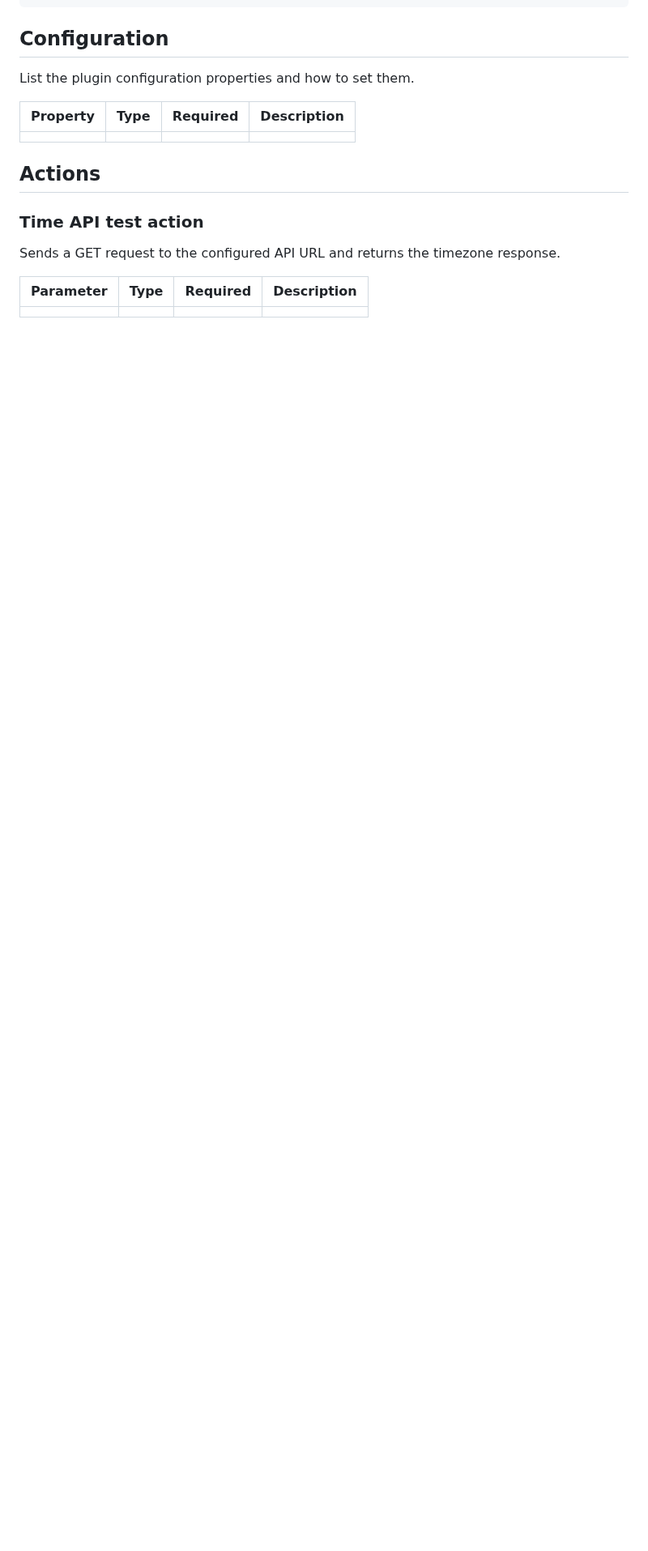
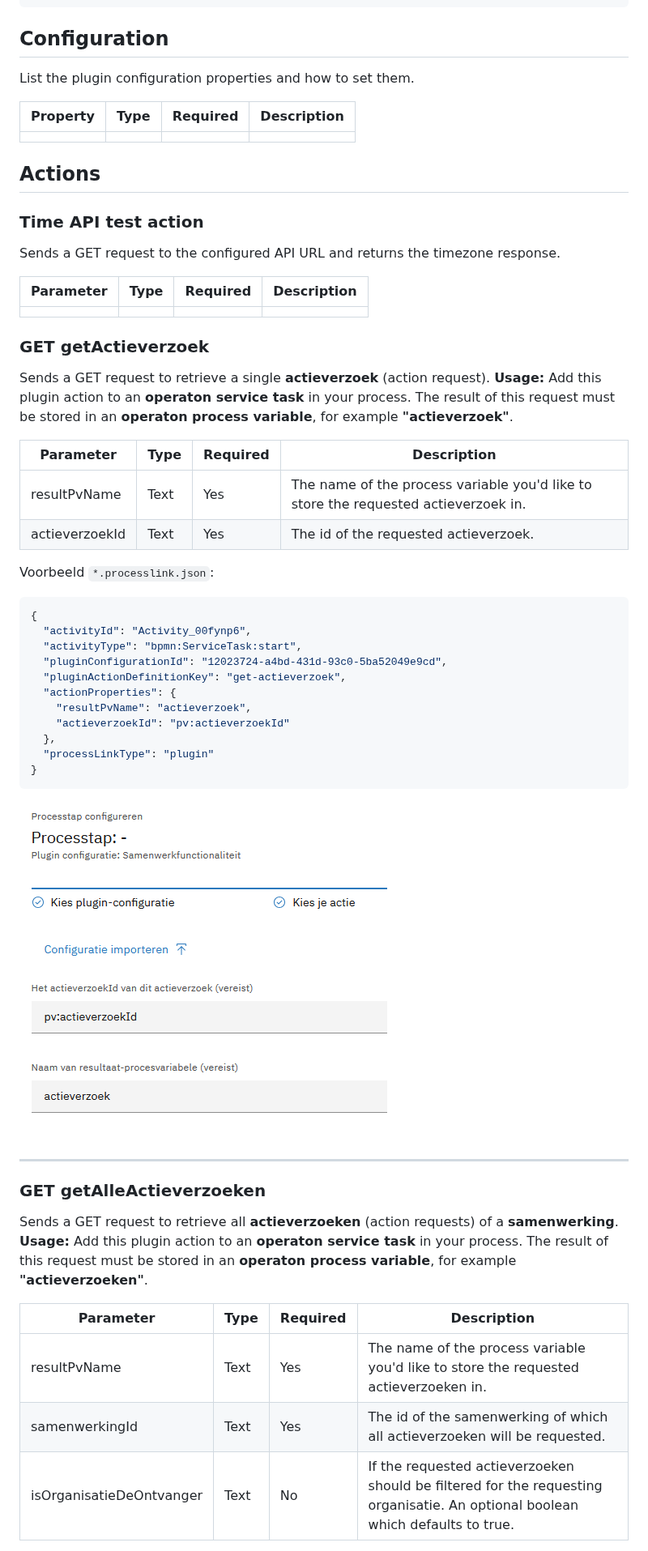
Before and after one commit to generiekzaakafhandelcomponent/samenwerkfunctionaliteit-plugin, a Markdown page: documentation/plugin.md, the part around one of its changes. Shown at 81% size. GitHub-like rendering; pictures changed too: documentation/img/get-actieverzoek.png (added); blank space fills up the shorter version.

Commit message:
Add documentation for actieverzoeken

````diff
--- a/documentation/plugin.md
+++ b/documentation/plugin.md
@@ -52,9 +52,9 @@ import {
 
 List the plugin configuration properties and how to set them.
 
-| Property | Type   | Required | Description                          |
-|----------|--------|----------|--------------------------------------|
-|          |        |          |                                      |
+| Property | Type | Required | Description |
+|----------|------|----------|-------------|
+|          |      |          |             |
 
 ## Actions
 
@@ -66,3 +66,45 @@ Sends a GET request to the configured API URL and returns the timezone response.
 |-----------|------|----------|-------------|
 |           |      |          |             |
 
+### GET getActieverzoek
+
+Sends a GET request to retrieve a single **actieverzoek** (action request).
+**Usage:** Add this plugin action to an **operaton service task** in your process. The result of this request must be
+stored in an **operaton process variable**, for example **"actieverzoek"**.
+
+| Parameter      | Type | Required | Description                                                                         |
+|----------------|------|----------|-------------------------------------------------------------------------------------|
+| resultPvName   | Text | Yes      | The name of the process variable you'd like to store the requested actieverzoek in. |
+| actieverzoekId | Text | Yes      | The id of the requested actieverzoek.                                               |
+
+Voorbeeld `*.processlink.json`:
+
+```json
+{
+  "activityId": "Activity_00fynp6",
+  "activityType": "bpmn:ServiceTask:start",
+  "pluginConfigurationId": "12023724-a4bd-431d-93c0-5ba52049e9cd",
+  "pluginActionDefinitionKey": "get-actieverzoek",
+  "actionProperties": {
+    "resultPvName": "actieverzoek",
+    "actieverzoekId": "pv:actieverzoekId"
+  },
+  "processLinkType": "plugin"
+}
+```
+![get-actieverzoek.png](img/get-actieverzoek.png)
+
+---
+
+### GET getAlleActieverzoeken
+
+Sends a GET request to retrieve all **actieverzoeken** (action requests) of a **samenwerking**.
+**Usage:** Add this plugin action to an **operaton service task** in your process. The result of this request must be
+stored in an **operaton process variable**, for example **"actieverzoeken"**.
+
+| Parameter                | Type | Required | Description                                                                                                                    |
+|--------------------------|------|----------|--------------------------------------------------------------------------------------------------------------------------------|
+| resultPvName             | Text | Yes      | The name of the process variable you'd like to store the requested actieverzoeken in.                                          |
+| samenwerkingId           | Text | Yes      | The id of the samenwerking of which all actieverzoeken will be requested.                                                      |
+| isOrganisatieDeOntvanger | Text | No       | If the requested actieverzoeken should be filtered for the requesting organisatie. An optional boolean which defaults to true. |
+
````
Also changed, not shown: other parts of documentation/plugin.md (+39 -0 lines), documentation/img/get-alle-actieverzoeken.png (added).
